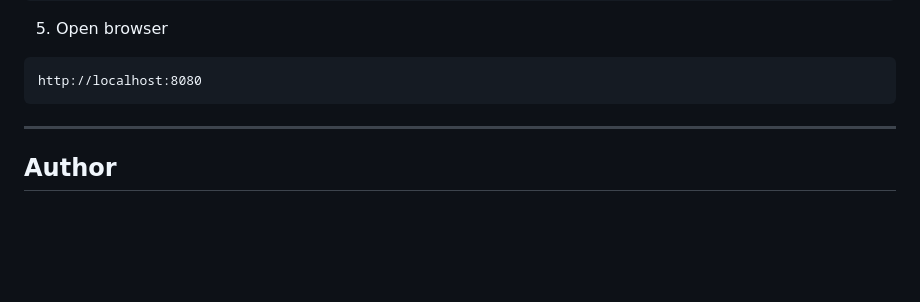
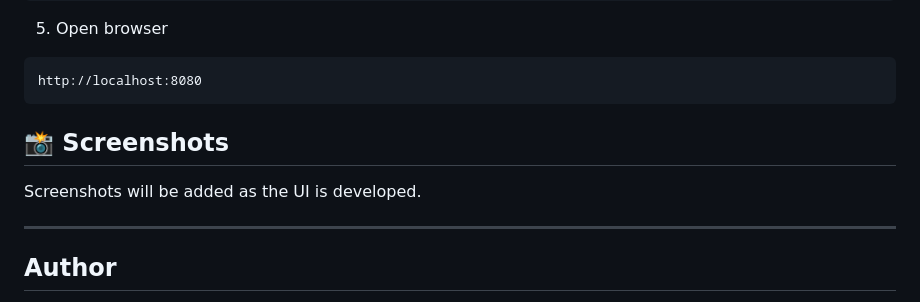
Before and after one commit to shreysomu/smart-contact-manager2.0, a Markdown page: README.md, the part around the change. Drawn GitHub-style; blank space fills up the shorter version.

````diff
--- a/README.md
+++ b/README.md
@@ -400,6 +400,9 @@ mvn spring-boot:run
 http://localhost:8080
 ```
 
+## 📸 Screenshots
+
+Screenshots will be added as the UI is developed.
 
 ---
 
````
